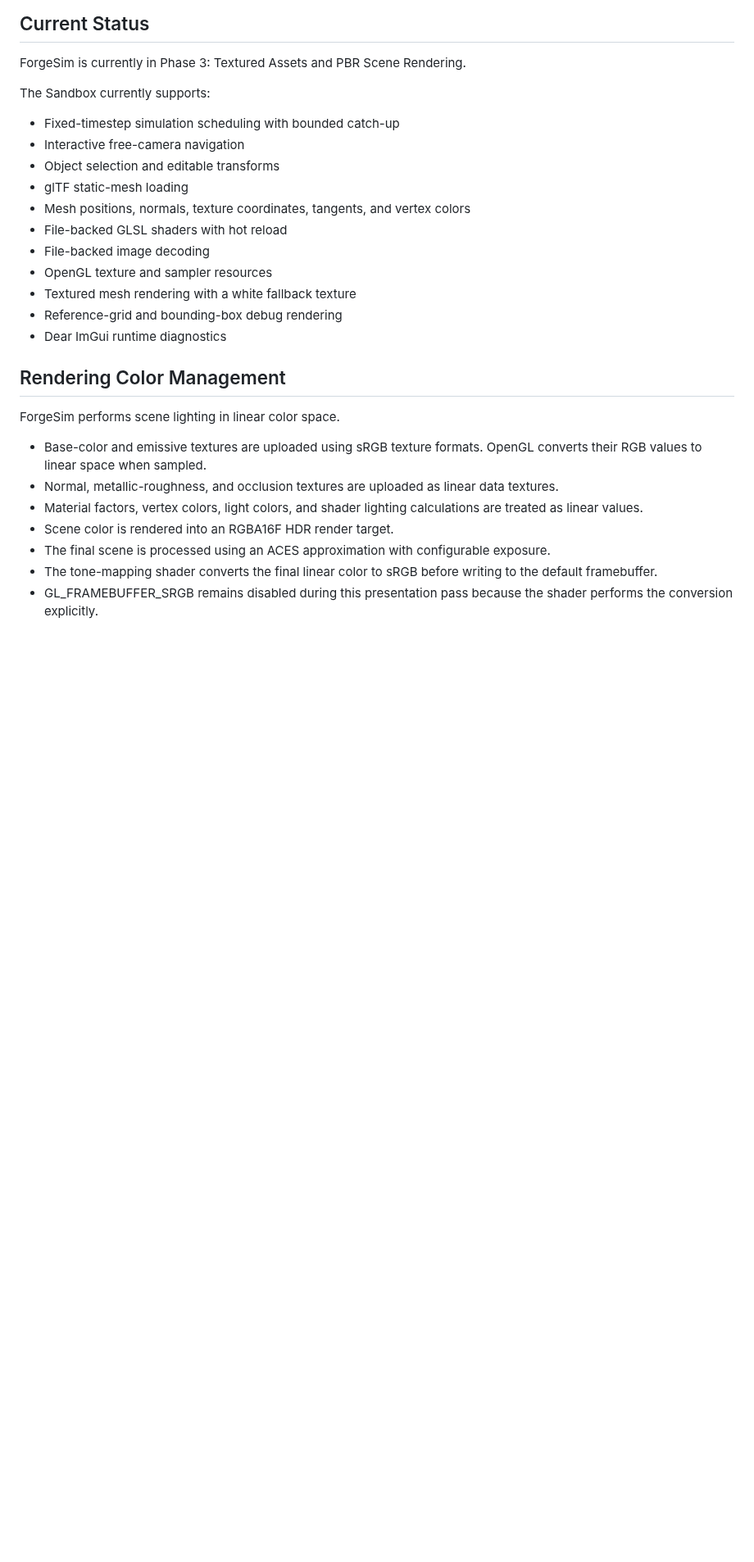
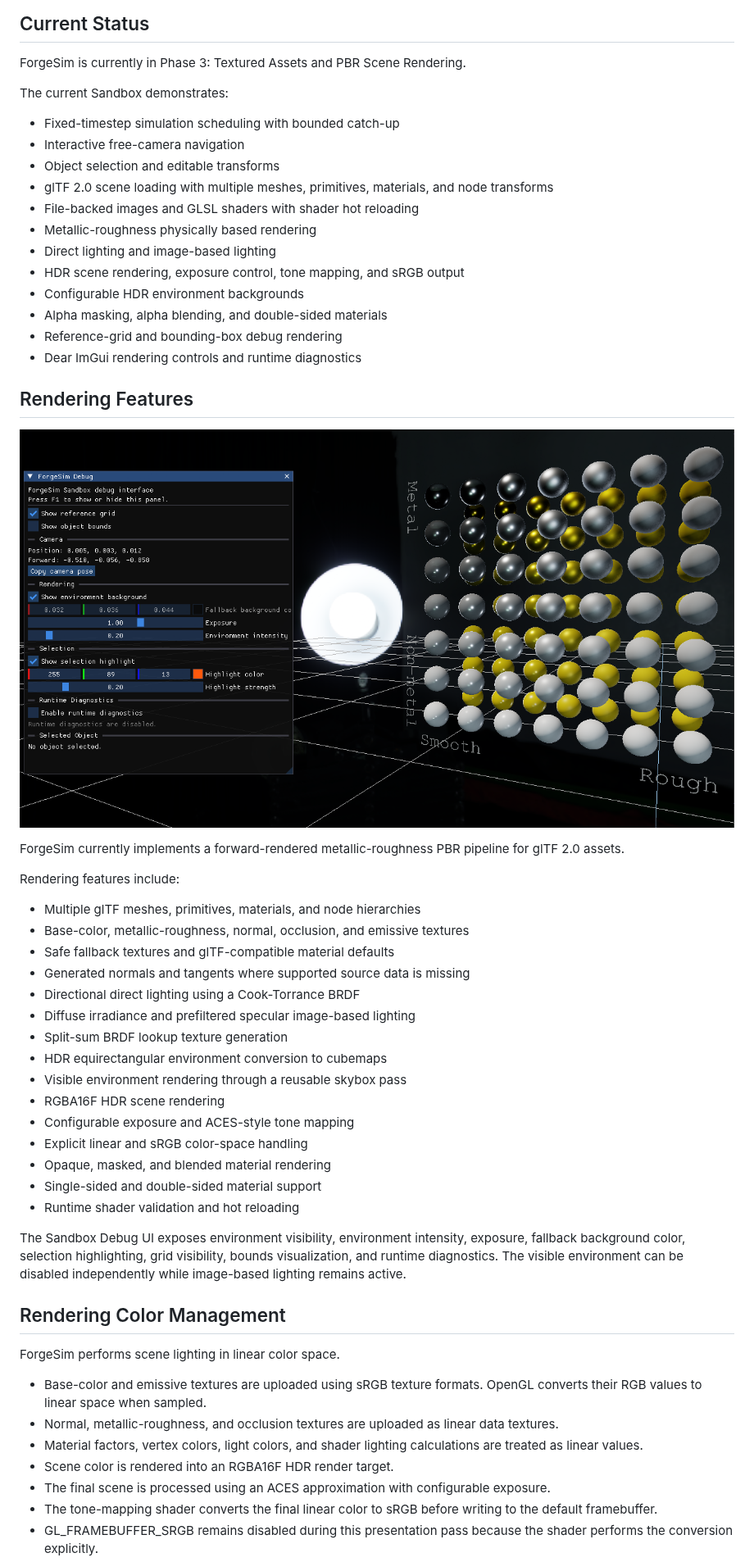
Before and after one commit to L0932/ForgeSim, a Markdown page: README.md, the part around one of its changes. Shown at 82% size. Drawn GitHub-style; pictures changed too: docs/images/rendering-debug-controls.png (added); blank space fills up the shorter version.

Commit message:
Updates the README with current rendering features and screenshots

```diff
--- a/README.md
+++ b/README.md
@@ -27,19 +27,46 @@ The long-term goal is not to reproduce the feature set of a general-purpose comm
 
 ForgeSim is currently in Phase 3: Textured Assets and PBR Scene Rendering.
 
-The Sandbox currently supports:
+The current Sandbox demonstrates:
 
 - Fixed-timestep simulation scheduling with bounded catch-up
 - Interactive free-camera navigation
 - Object selection and editable transforms
-- glTF static-mesh loading
-- Mesh positions, normals, texture coordinates, tangents, and vertex colors
-- File-backed GLSL shaders with hot reload
-- File-backed image decoding
-- OpenGL texture and sampler resources
-- Textured mesh rendering with a white fallback texture
+- glTF 2.0 scene loading with multiple meshes, primitives, materials, and node transforms
+- File-backed images and GLSL shaders with shader hot reloading
+- Metallic-roughness physically based rendering
+- Direct lighting and image-based lighting
+- HDR scene rendering, exposure control, tone mapping, and sRGB output
+- Configurable HDR environment backgrounds
+- Alpha masking, alpha blending, and double-sided materials
 - Reference-grid and bounding-box debug rendering
-- Dear ImGui runtime diagnostics
+- Dear ImGui rendering controls and runtime diagnostics
+
+## Rendering Features
+
+![ForgeSim PBR material gallery](docs/images/rendering-debug-controls.png)
+
+ForgeSim currently implements a forward-rendered metallic-roughness PBR pipeline for glTF 2.0 assets.
+
+Rendering features include:
+
+- Multiple glTF meshes, primitives, materials, and node hierarchies
+- Base-color, metallic-roughness, normal, occlusion, and emissive textures
+- Safe fallback textures and glTF-compatible material defaults
+- Generated normals and tangents where supported source data is missing
+- Directional direct lighting using a Cook-Torrance BRDF
+- Diffuse irradiance and prefiltered specular image-based lighting
+- Split-sum BRDF lookup texture generation
+- HDR equirectangular environment conversion to cubemaps
+- Visible environment rendering through a reusable skybox pass
+- RGBA16F HDR scene rendering
+- Configurable exposure and ACES-style tone mapping
+- Explicit linear and sRGB color-space handling
+- Opaque, masked, and blended material rendering
+- Single-sided and double-sided material support
+- Runtime shader validation and hot reloading
+
+The Sandbox Debug UI exposes environment visibility, environment intensity, exposure, fallback background color, selection highlighting, grid visibility, bounds visualization, and runtime diagnostics. The visible environment can be disabled independently while image-based lighting remains active.
 
 ## Rendering Color Management
 
```
Also changed, not shown: other parts of README.md (+0 -1 lines).
